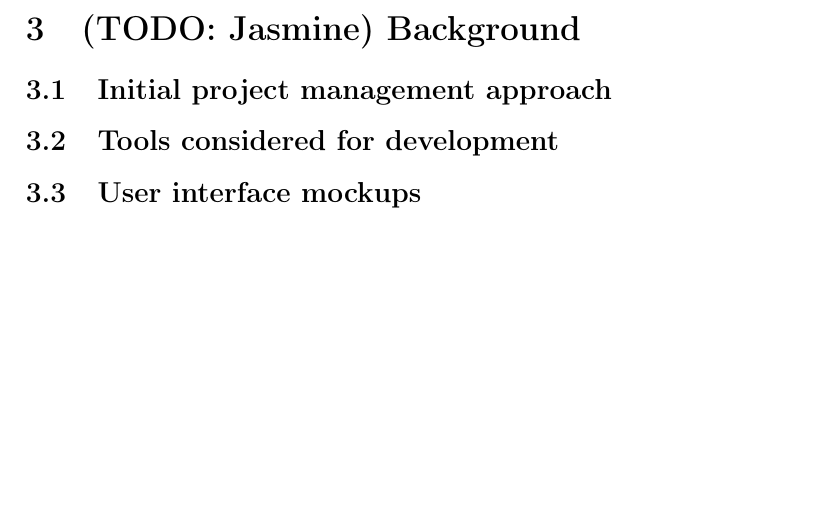
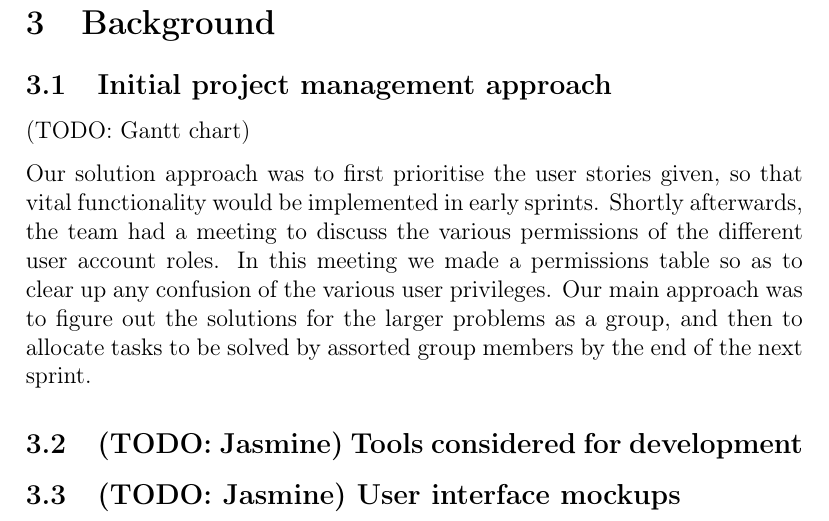
Before and after one commit to delan/tothemoon, a LaTeX document (doc/final/report.tex): part of page 7 of 34, cut so that both start at the same text, the shorter picture padded with empty space. Compiled offline with pdfLaTeX.

Commit message:
typeset section 3.1 (Jasmine)

```diff
--- a/doc/final/report.tex
+++ b/doc/final/report.tex
@@ -129,13 +129,23 @@ project, the requirements which have been decided upon for the prototype, the
 design of the web-based portal and the process used during development of this
 project and prototype.
 
-\section{(TODO: Jasmine) Background}
+\section{Background}
 
 \subsection{Initial project management approach}
 
-\subsection{Tools considered for development}
+(TODO: Gantt chart)
 
-\subsection{User interface mockups}
+Our solution approach was to first prioritise the user stories given, so that
+vital functionality would be implemented in early sprints. Shortly afterwards,
+the team had a meeting to discuss the various permissions of the different user
+account roles. In this meeting we made a permissions table so as to clear up
+any confusion of the various user privileges. Our main approach was to figure
+out the solutions for the larger problems as a group, and then to allocate
+tasks to be solved by assorted group members by the end of the next sprint.
+
+\subsection{(TODO: Jasmine) Tools considered for development}
+
+\subsection{(TODO: Jasmine) User interface mockups}
 
 \section{Product backlog}
 
```
